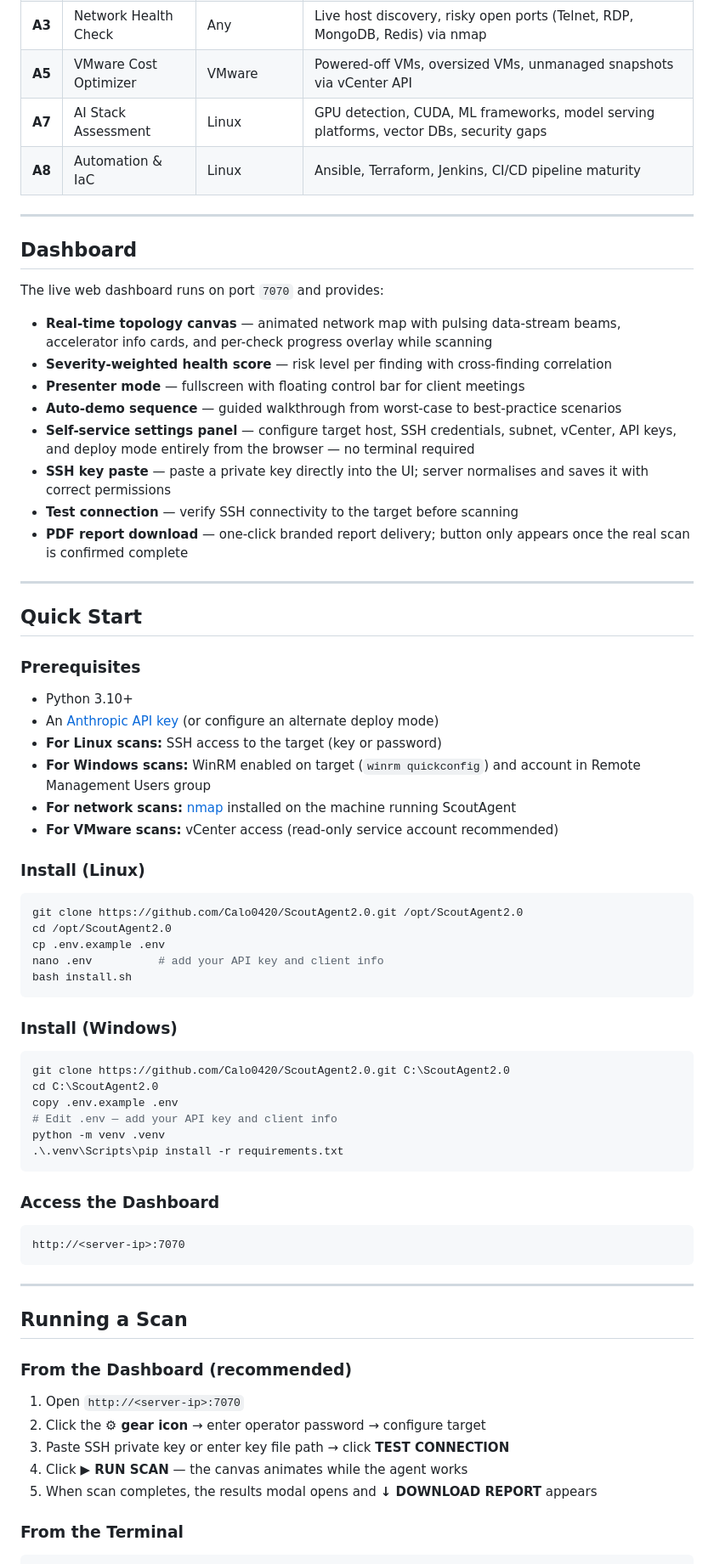
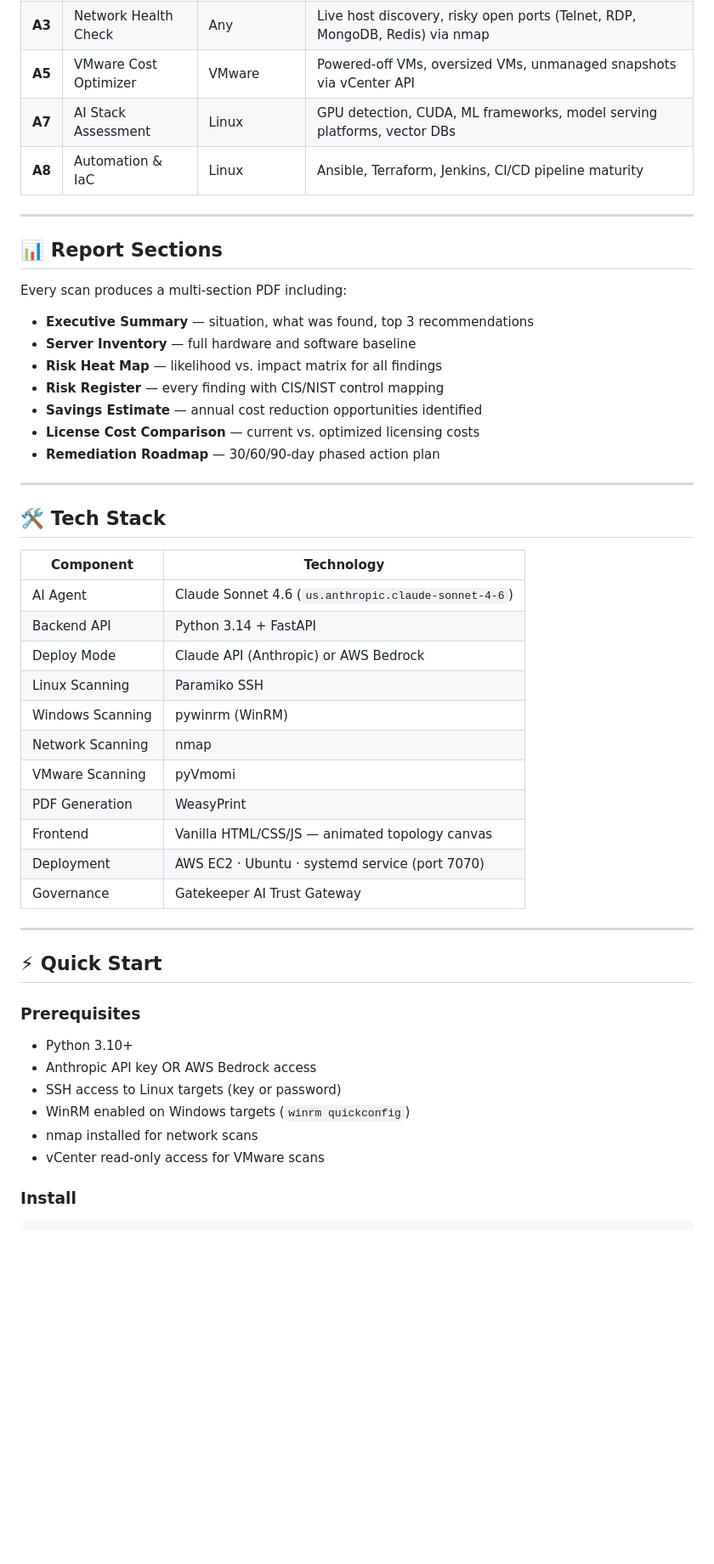
Before and after one commit to Calo0420/ScoutAgent2.0, a Markdown page: README.md, the part around one of its changes. Shown at 85% size. Drawn GitHub-style; blank space fills up the shorter version.

````diff
--- a/README.md
+++ b/README.md
@@ -42,75 +61,52 @@ When deployed with Gatekeeper:
 | **A3** | Network Health Check | Any | Live host discovery, risky open ports (Telnet, RDP, MongoDB, Redis) via nmap |
 | **A5** | VMware Cost Optimizer | VMware | Powered-off VMs, oversized VMs, unmanaged snapshots via vCenter API |
-| **A7** | AI Stack Assessment | Linux | GPU detection, CUDA, ML frameworks, model serving platforms, vector DBs, security gaps |
+| **A7** | AI Stack Assessment | Linux | GPU detection, CUDA, ML frameworks, model serving platforms, vector DBs |
 | **A8** | Automation & IaC | Linux | Ansible, Terraform, Jenkins, CI/CD pipeline maturity |
 
 ---
 
-## Dashboard
+## 📊 Report Sections
 
-The live web dashboard runs on port `7070` and provides:
+Every scan produces a multi-section PDF including:
 
-- **Real-time topology canvas** — animated network map with pulsing data-stream beams, accelerator info cards, and per-check progress overlay while scanning
-- **Severity-weighted health score** — risk level per finding with cross-finding correlation
-- **Presenter mode** — fullscreen with floating control bar for client meetings
-- **Auto-demo sequence** — guided walkthrough from worst-case to best-practice scenarios
-- **Self-service settings panel** — configure target host, SSH credentials, subnet, vCenter, API keys, and deploy mode entirely from the browser — no terminal required
-- **SSH key paste** — paste a private key directly into the UI; server normalises and saves it with correct permissions
-- **Test connection** — verify SSH connectivity to the target before scanning
-- **PDF report download** — one-click branded report delivery; button only appears once the real scan is confirmed complete
+- **Executive Summary** — situation, what was found, top 3 recommendations
+- **Server Inventory** — full hardware and software baseline
+- **Risk Heat Map** — likelihood vs. impact matrix for all findings
+- **Risk Register** — every finding with CIS/NIST control mapping
+- **Savings Estimate** — annual cost reduction opportunities identified
+- **License Cost Comparison** — current vs. optimized licensing costs
+- **Remediation Roadmap** — 30/60/90-day phased action plan
 
 ---
 
-## Quick Start
+## 🛠️ Tech Stack
 
-### Prerequisites
-
-- Python 3.10+
-- An [Anthropic API key](https://console.anthropic.com/) (or configure an alternate deploy mode)
-- **For Linux scans:** SSH access to the target (key or password)
-- **For Windows scans:** WinRM enabled on target (`winrm quickconfig`) and account in Remote Management Users group
-- **For network scans:** [nmap](https://nmap.org/download.html) installed on the machine running ScoutAgent
-- **For VMware scans:** vCenter access (read-only service account recommended)
-
-### Install (Linux)
-
-```bash
-git clone https://github.com/Calo0420/ScoutAgent2.0.git /opt/ScoutAgent2.0
-cd /opt/ScoutAgent2.0
-cp .env.example .env
-nano .env          # add your API key and client info
-bash install.sh
-```
-
-### Install (Windows)
-
-```powershell
-git clone https://github.com/Calo0420/ScoutAgent2.0.git C:\ScoutAgent2.0
-cd C:\ScoutAgent2.0
-copy .env.example .env
-# Edit .env — add your API key and client info
-python -m venv .venv
-.\.venv\Scripts\pip install -r requirements.txt
-```
-
-### Access the Dashboard
-
-```
-http://<server-ip>:7070
-```
+| Component | Technology |
+|---|---|
+| AI Agent | Claude Sonnet 4.6 (`us.anthropic.claude-sonnet-4-6`) |
+| Backend API | Python 3.14 + FastAPI |
+| Deploy Mode | Claude API (Anthropic) or AWS Bedrock |
+| Linux Scanning | Paramiko SSH |
+| Windows Scanning | pywinrm (WinRM) |
+| Network Scanning | nmap |
+| VMware Scanning | pyVmomi |
+| PDF Generation | WeasyPrint |
+| Frontend | Vanilla HTML/CSS/JS — animated topology canvas |
+| Deployment | AWS EC2 · Ubuntu · systemd service (port 7070) |
+| Governance | Gatekeeper AI Trust Gateway |
 
 ---
 
-## Running a Scan
+## ⚡ Quick Start
 
-### From the Dashboard (recommended)
+### Prerequisites
+- Python 3.10+
+- Anthropic API key OR AWS Bedrock access
+- SSH access to Linux targets (key or password)
+- WinRM enabled on Windows targets (`winrm quickconfig`)
+- nmap installed for network scans
+- vCenter read-only access for VMware scans
 
-1. Open `http://<server-ip>:7070`
-2. Click the **⚙ gear icon** → enter operator password → configure target
-3. Paste SSH private key or enter key file path → click **TEST CONNECTION**
-4. Click **▶ RUN SCAN** — the canvas animates while the agent works
-5. When scan completes, the results modal opens and **↓ DOWNLOAD REPORT** appears
-
-### From the Terminal
+### Install
 
 ```bash
````
Also changed, not shown: other parts of README.md (+89 -201 lines).
